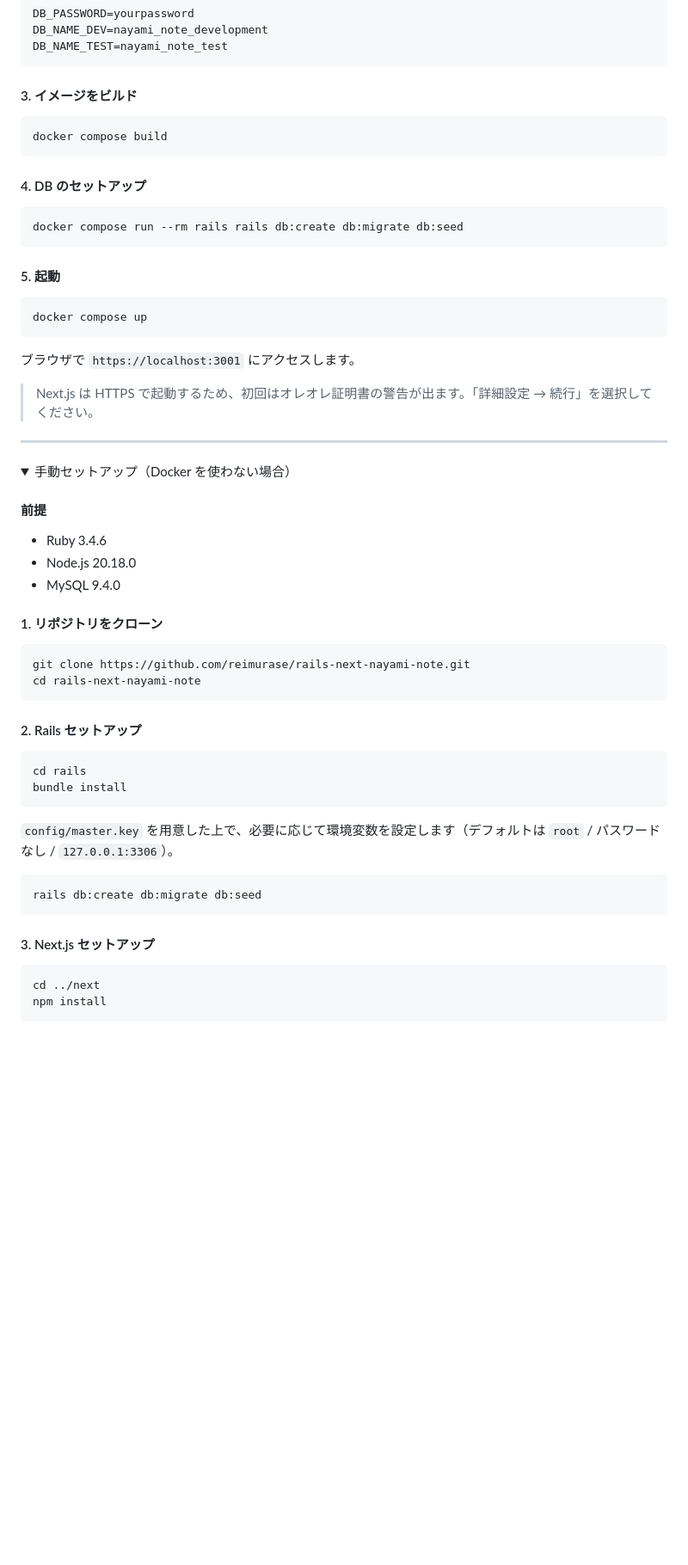
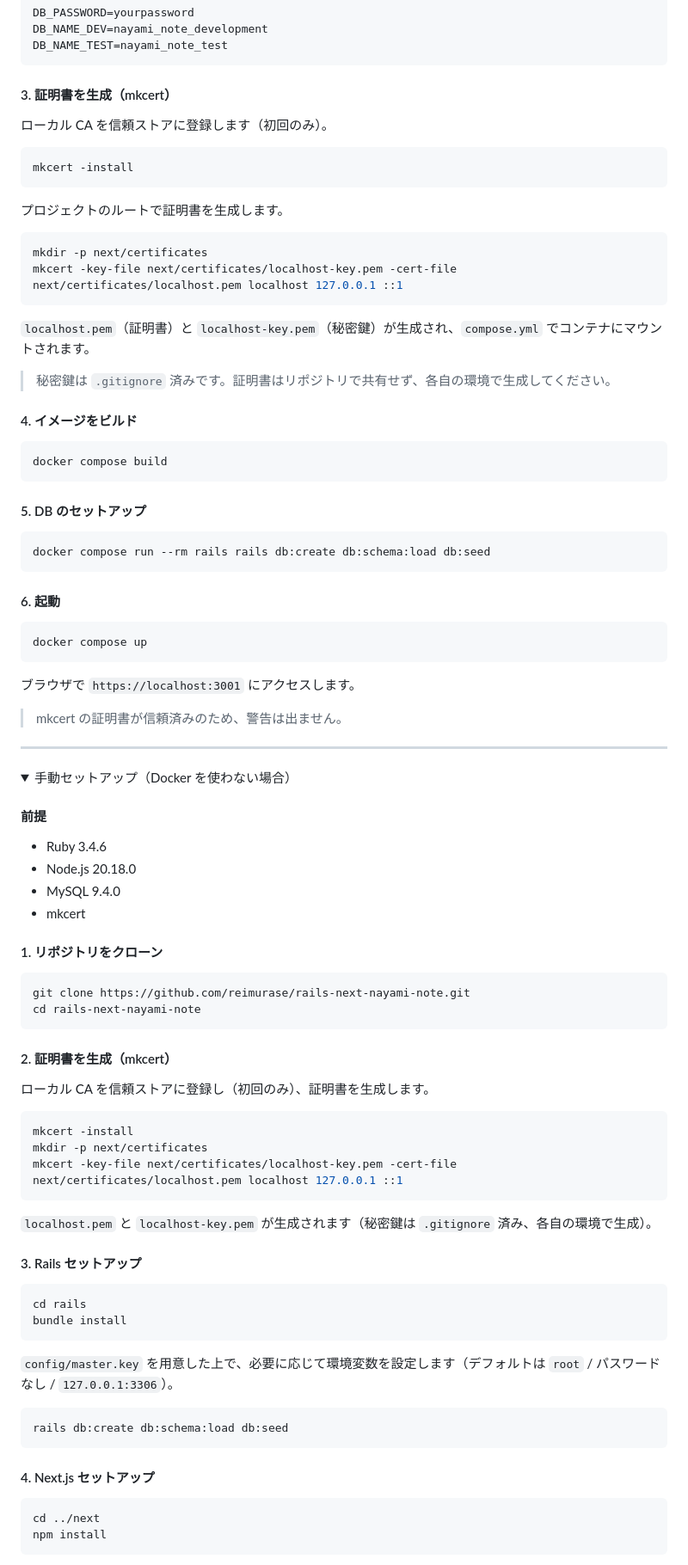
Before and after one commit to reimurase/rails-next-nayami-note, a Markdown page: README.md, the part around one of its changes. Shown at 86% size. GitHub-like rendering; folded sections open; blank space fills up the shorter version.

Commit message:
chore: READMEのssl証明書生成・DBのセットアップ・セキュリティ上の工夫を修正
背景：
- 証明書生成の手順に不足と修正があったため。
  - ローカルでmkcertの導入の記述が不足
  - 証明書の配置フォルダや証明書の名前の指定するように修正

- db:migrateを実行していたため、schema.rb にキューやキャッシュのテーブルが余分に追加されてしまう。

- csrf対策とgithub actionsのコミット固定を追記するため。
  - csrf対策はよくある対策であるため、記述がないと実装しているかを読者が危惧する可能性があるから。
  - github actionsは他者との差別化や対策過程の観点で追記する価値が高いと判断したから。

その他変更：
- 技術スタックにSolid_Queueを追加

````diff
--- a/README.md
+++ b/README.md
@@ -280,19 +293,38 @@ DB_NAME_DEV=nayami_note_development
 DB_NAME_TEST=nayami_note_test
 ```
 
-#### 3. イメージをビルド
+#### 3. 証明書を生成（mkcert）
+
+ローカル CA を信頼ストアに登録します（初回のみ）。
+
+```bash
+mkcert -install
+```
+
+プロジェクトのルートで証明書を生成します。
+
+```bash
+mkdir -p next/certificates
+mkcert -key-file next/certificates/localhost-key.pem -cert-file next/certificates/localhost.pem localhost 127.0.0.1 ::1
+```
+
+`localhost.pem`（証明書）と `localhost-key.pem`（秘密鍵）が生成され、`compose.yml` でコンテナにマウントされます。
+
+> 秘密鍵は `.gitignore` 済みです。証明書はリポジトリで共有せず、各自の環境で生成してください。
+
+#### 4. イメージをビルド
 
 ```bash
 docker compose build
 ```
 
-#### 4. DB のセットアップ
+#### 5. DB のセットアップ
 
 ```bash
-docker compose run --rm rails rails db:create db:migrate db:seed
+docker compose run --rm rails rails db:create db:schema:load db:seed
 ```
 
-#### 5. 起動
+#### 6. 起動
 
 ```bash
 docker compose up
@@ -300,7 +332,7 @@ docker compose up
 
 ブラウザで `https://localhost:3001` にアクセスします。
 
-> Next.js は HTTPS で起動するため、初回はオレオレ証明書の警告が出ます。「詳細設定 → 続行」を選択してください。
+> mkcert の証明書が信頼済みのため、警告は出ません。
 
 ---
 
@@ -311,6 +343,7 @@ docker compose up
 - Ruby 3.4.6
 - Node.js 20.18.0
 - MySQL 9.4.0
+- mkcert
 
 #### 1. リポジトリをクローン
 
@@ -319,7 +352,19 @@ git clone https://github.com/reimurase/rails-next-nayami-note.git
 cd rails-next-nayami-note
 ```
 
-#### 2. Rails セットアップ
+#### 2. 証明書を生成（mkcert）
+
+ローカル CA を信頼ストアに登録し（初回のみ）、証明書を生成します。
+
+```bash
+mkcert -install
+mkdir -p next/certificates
+mkcert -key-file next/certificates/localhost-key.pem -cert-file next/certificates/localhost.pem localhost 127.0.0.1 ::1
+```
+
+`localhost.pem` と `localhost-key.pem` が生成されます（秘密鍵は `.gitignore` 済み、各自の環境で生成）。
+
+#### 3. Rails セットアップ
 
 ```bash
 cd rails
@@ -329,10 +374,10 @@ bundle install
 `config/master.key` を用意した上で、必要に応じて環境変数を設定します（デフォルトは `root` / パスワードなし / `127.0.0.1:3306`）。
 
 ```bash
-rails db:create db:migrate db:seed
+rails db:create db:schema:load db:seed
 ```
 
-#### 3. Next.js セットアップ
+#### 4. Next.js セットアップ
 
 ```bash
 cd ../next
````
Also changed, not shown: other parts of README.md (+19 -6 lines).
